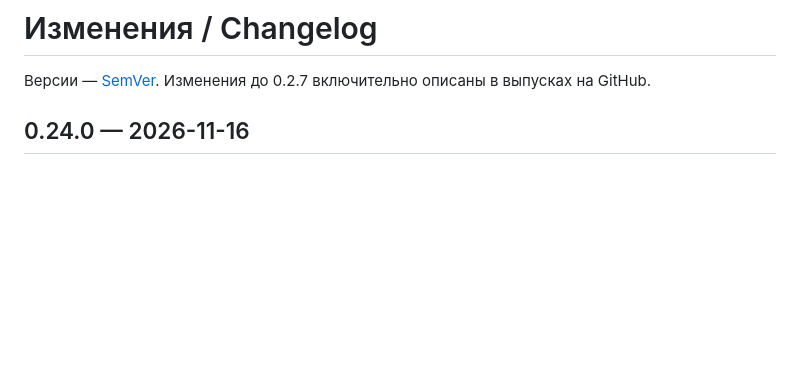
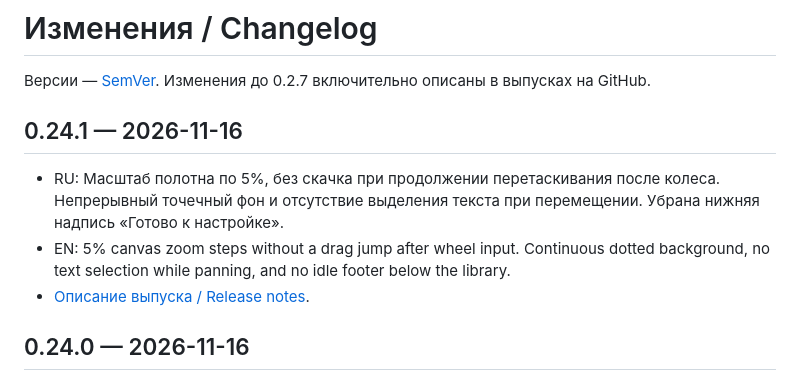
Before and after one commit to DiFoxenGit/MouseKey, a Markdown page: CHANGELOG.md, the part around the change. Rendered like a GitHub page; blank space fills up the shorter version.

```diff
--- a/CHANGELOG.md
+++ b/CHANGELOG.md
@@ -1,6 +1,12 @@
 # Изменения / Changelog
 
 Версии — [SemVer](https://semver.org/lang/ru/). Изменения до 0.2.7 включительно описаны в выпусках на GitHub.
+
+## 0.24.1 — 2026-11-16
+
+- RU: Масштаб полотна по 5%, без скачка при продолжении перетаскивания после колеса. Непрерывный точечный фон и отсутствие выделения текста при перемещении. Убрана нижняя надпись «Готово к настройке».
+- EN: 5% canvas zoom steps without a drag jump after wheel input. Continuous dotted background, no text selection while panning, and no idle footer below the library.
+- [Описание выпуска / Release notes](docs/releases/0.24.1.md).
 
 ## 0.24.0 — 2026-11-16
 
```
Also changed, not shown: README.en.md (+5 -1 lines), README.md (+5 -1 lines), docs/releases/0.24.1.md (added, +19 -0 lines), docs/screenshots/canvas-zoom-footer.png (added).
